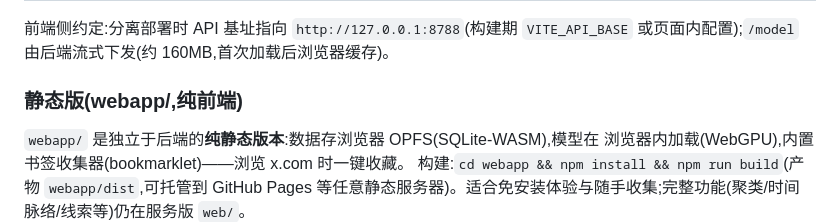
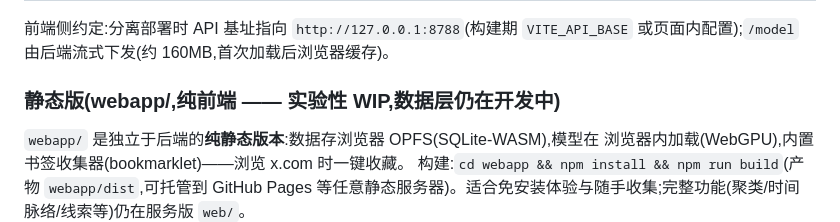
Before and after one commit to fudingyu/xbm, a Markdown page: xbm/README.md, the part around the change. Rendered like a GitHub page.

```diff
--- a/xbm/README.md
+++ b/xbm/README.md
@@ -184,7 +184,7 @@ xbm serve(用户本机:SQLite 数据库 + .litertlm 模型)
 前端侧约定:分离部署时 API 基址指向 `http://127.0.0.1:8788`(构建期 `VITE_API_BASE`
 或页面内配置);`/model` 由后端流式下发(约 160MB,首次加载后浏览器缓存)。
 
-### 静态版(webapp/,纯前端)
+### 静态版(webapp/,纯前端 —— 实验性 WIP,数据层仍在开发中)
 
 `webapp/` 是独立于后端的**纯静态版本**:数据存浏览器 OPFS(SQLite-WASM),模型在
 浏览器内加载(WebGPU),内置书签收集器(bookmarklet)——浏览 x.com 时一键收藏。
```
Also changed, not shown: README.md (+1 -1 lines), README_README.md (+1 -1 lines).
